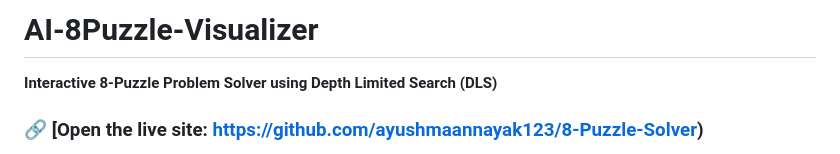
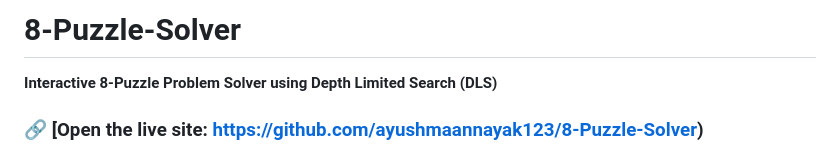
Before and after one commit to ayushmaannayak123/AI-8Puzzle-Visualizer, a Markdown page: README.md, the part around the change. GitHub-like rendering.

```diff
--- a/README.md
+++ b/README.md
@@ -1,4 +1,4 @@
-# AI-8Puzzle-Visualizer
+# 8-Puzzle-Solver
 
 **Interactive 8-Puzzle Problem Solver using Depth Limited Search (DLS)**
 
```
